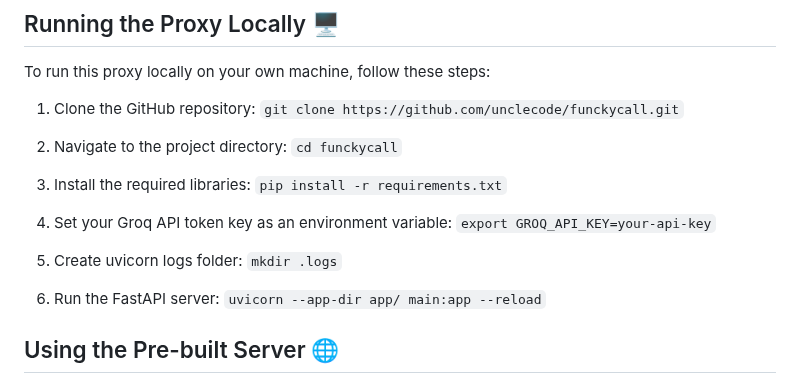
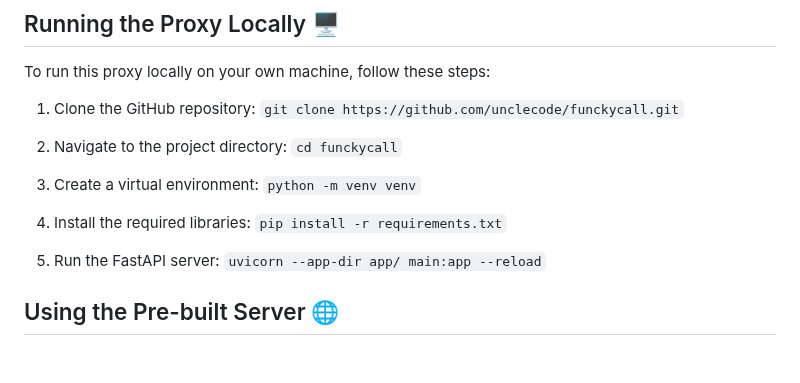
Before and after one commit to unclecode/groqcall, a Markdown page: README.md, the part around the change. Rendered like a GitHub page; blank space fills up the shorter version.

Commit message:
Update README: Improve usage instructions
- There is no need to set your GROQ api token.
- There is no need to create ".logs" folder

````diff
--- a/README.md
+++ b/README.md
@@ -28,16 +28,13 @@ To run this proxy locally on your own machine, follow these steps:
 2. Navigate to the project directory:
 ```cd funckycall```
 
-3. Install the required libraries:
+3. Create a virtual environment:
+```python -m venv venv```
+
+4. Install the required libraries:
 ```pip install -r requirements.txt```
 
-4. Set your Groq API token key as an environment variable:
-```export GROQ_API_KEY=your-api-key```
-
-5. Create uvicorn logs folder:
-```mkdir .logs```
-
-6. Run the FastAPI server:
+5. Run the FastAPI server:
 ```uvicorn --app-dir app/ main:app --reload```
 
 
````
